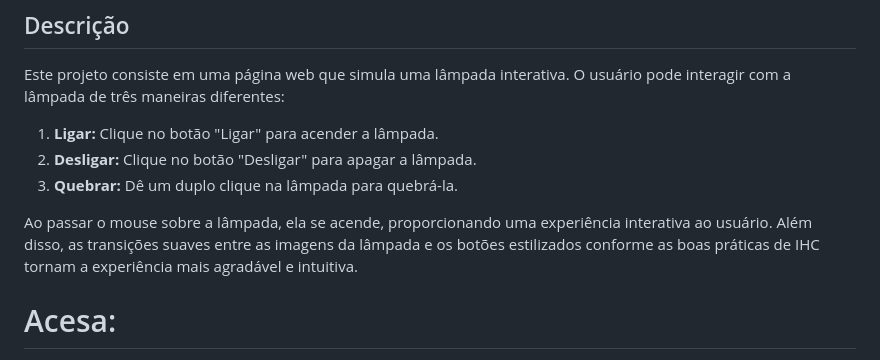
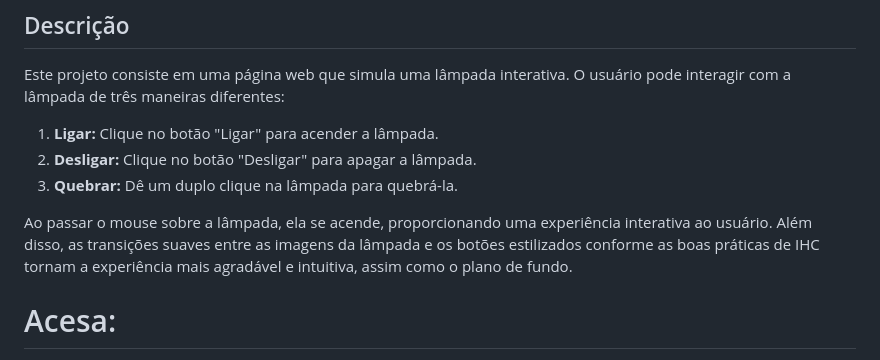
Before and after one commit to apedrodev1/JavaScript-Learning-HUB, a Markdown page: Lâmpada/README.md, the part around the change. Drawn GitHub-style.

Commit message:
docs: update README.md

```diff
--- a/Lâmpada/README.md
+++ b/Lâmpada/README.md
@@ -15,7 +15,7 @@ Este projeto consiste em uma página web que simula uma lâmpada interativa. O u
  2. **Desligar:** Clique no botão "Desligar" para apagar a lâmpada.
  3. **Quebrar:** Dê um duplo clique na lâmpada para quebrá-la.
 </br>
-Ao passar o mouse sobre a lâmpada, ela se acende, proporcionando uma experiência interativa ao usuário. Além disso, as transições suaves entre as imagens da lâmpada e os botões estilizados conforme as boas práticas de IHC tornam a experiência mais agradável e intuitiva.
+Ao passar o mouse sobre a lâmpada, ela se acende, proporcionando uma experiência interativa ao usuário. Além disso, as transições suaves entre as imagens da lâmpada e os botões estilizados conforme as boas práticas de IHC tornam a experiência mais agradável e intuitiva, assim como o plano de fundo.
 
 # Acesa:
 
```
